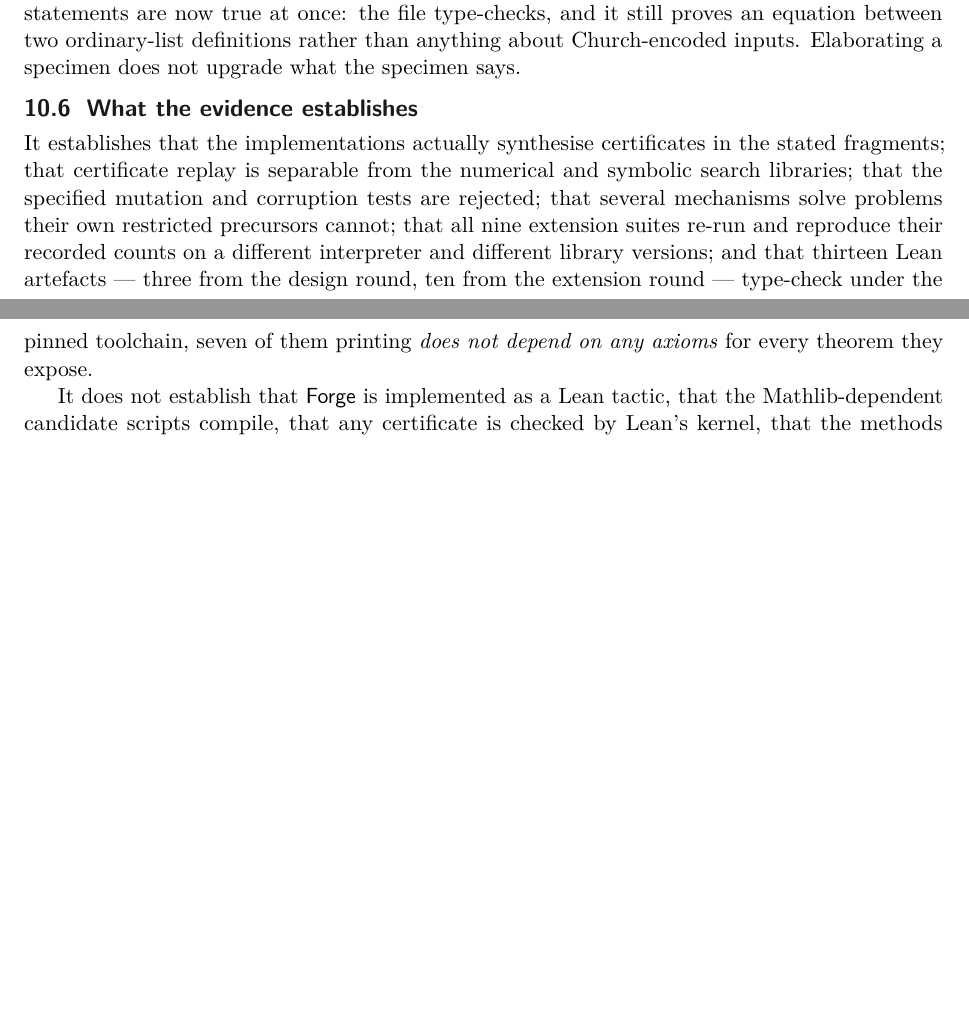
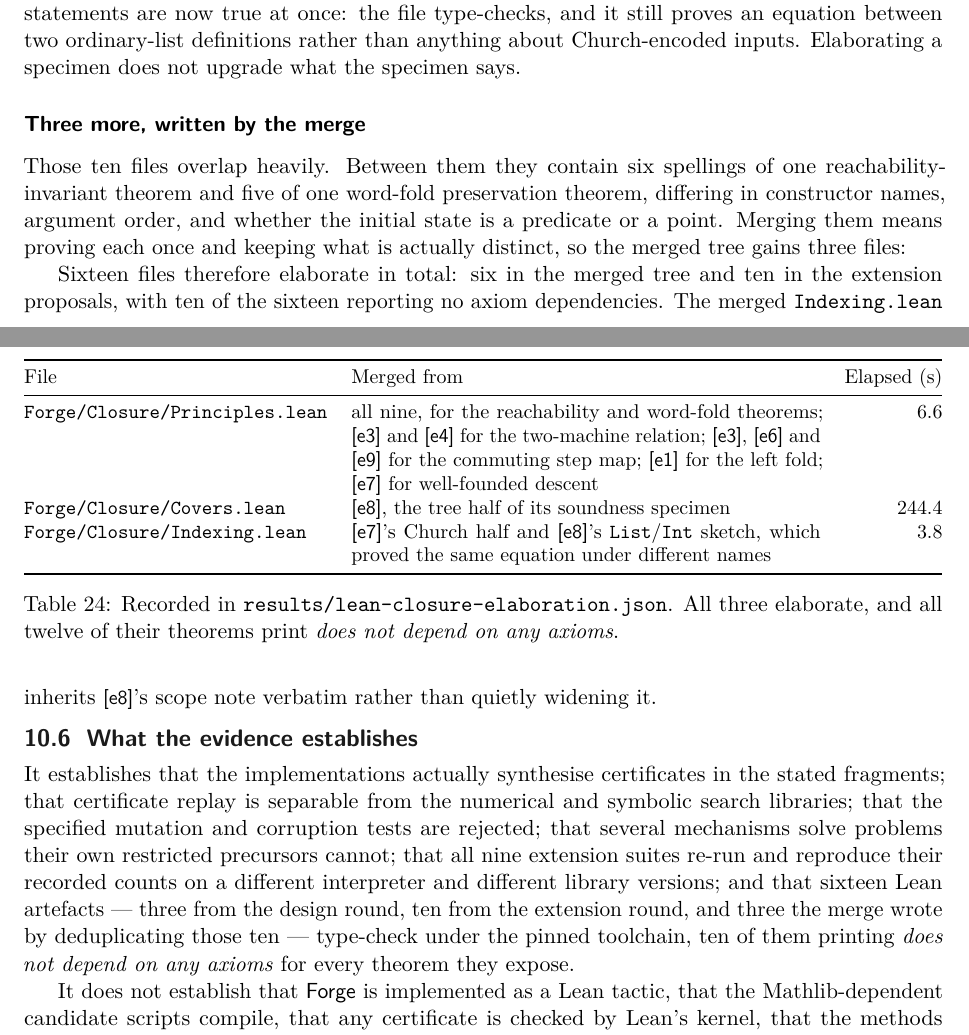
Before and after one commit to VladimirReshetnikov/Forge, a LaTeX document (article/forge.tex, which reads article/sections/10-experiments.tex, article/sections/12-conclusion.tex, article/sections/B-provenance.tex): two parts of pages 87 and 88 of 111, joined at a grey line, cut so that both start at the same text, the shorter picture padded with empty space. The pictures show the PDF file article/forge.pdf that the author committed with the source.

Commit message:
Deduplicate the extension round's Lean specimens into three merged files
The ten core-only extension specimens overlap heavily: between them they
contain six spellings of one reachability-invariant theorem and five of one
word-fold preservation theorem, differing only in constructor names, argument
order, and whether the initial state is a predicate or a point. Merging them
means proving each once and keeping what is genuinely distinct.

lean/Forge/Closure/Principles.lean proves both once, then keeps and attributes
the five lemmas that only one or two proposals had: the two-machine relation
(e3, e4), the commuting step map that is the generic source bridge (e3's
run_map, e6's simulateWord, e9's run_simulation -- three spellings of one
lemma, with e9's orientation mirrored), the observation-constant corollary
(e9), the left-fold form for accumulator code (e1), and well-founded descent,
which is what the cyclic-obligation compiler lowers to (e7).

lean/Forge/Closure/Covers.lean takes the tree half of e8's soundness specimen.
lean/Forge/Closure/Indexing.lean merges e7's Church half with e8's List/Int
sketch, which proved the same equation under different names -- and it inherits
e8's scope note verbatim rather than quietly widening it: churchIndex_encode is
a theorem about encode xs for an actual finite list, not about every inhabitant
of a Church-style type.

All three elaborate under the pinned leanprover/lean4:v4.34.0, and all twelve
of their theorems print "does not depend on any axioms". Recorded in
results/lean-closure-elaboration.json.

Every ledger is updated to the new totals rather than to the convenient ones.
Sixteen files elaborate: six in the merged tree (now twenty-one files) and ten
in the extension proposals, with ten of the sixteen reporting no axiom
dependencies. Twenty-one Mathlib-dependent files remain uncompiled. Section 10
gains a third elaboration table and says plainly that deduplicating those ten
specimens was a merge decision rather than a transcription.

Article builds at 111 pages, 0 errors, 0 undefined references, 0 undefined
citations.

Co-Authored-By: Claude Opus 5 <noreply@anthropic.com>

```diff
--- a/article/sections/10-experiments.tex
+++ b/article/sections/10-experiments.tex
@@ -798,6 +798,43 @@ equation between two ordinary-list definitions rather than anything about
 Church-encoded inputs. Elaborating a specimen does not upgrade what the specimen
 says.
 
+\subsubsection*{Three more, written by the merge}
+
+Those ten files overlap heavily. Between them they contain six spellings of one
+reachability-invariant theorem and five of one word-fold preservation theorem,
+differing in constructor names, argument order, and whether the initial state is
+a predicate or a point. Merging them means proving each once and keeping what is
+actually distinct, so the merged tree gains three files:
+
+\begin{table}[htbp]
+\centering\small
+\begin{tabularx}{\textwidth}{@{}lXr@{}}
+\toprule
+File & Merged from & Elapsed (s) \\
+\midrule
+\code{Forge/Closure/Principles.lean} &
+all nine, for the reachability and word-fold theorems; \src{e3} and \src{e4}
+for the two-machine relation; \src{e3}, \src{e6} and \src{e9} for the
+commuting step map; \src{e1} for the left fold; \src{e7} for well-founded
+descent & 6.6 \\
+\code{Forge/Closure/Covers.lean} & \src{e8}, the tree half of its soundness
+specimen & 244.4 \\
+\code{Forge/Closure/Indexing.lean} & \src{e7}'s Church half and \src{e8}'s
+\code{List}/\code{Int} sketch, which proved the same equation under different
+names & 3.8 \\
+\bottomrule
+\end{tabularx}
+\caption{Recorded in
+\texttt{results/lean-closure-elaboration.json}. All three elaborate, and all
+twelve of their theorems print \emph{does not depend on any axioms}.}
+\label{tab:lean-closure}
+\end{table}
+
+Sixteen files therefore elaborate in total: six in the merged tree and ten in
+the extension proposals, with ten of the sixteen reporting no axiom
+dependencies. The merged \code{Indexing.lean} inherits \src{e8}'s scope note
+verbatim rather than quietly widening it.
+
 \subsection{What the evidence establishes}
 
 It establishes that the implementations actually synthesise certificates in the
@@ -806,9 +843,10 @@ symbolic search libraries; that the specified mutation and corruption tests are
 rejected; that several mechanisms solve problems their own restricted precursors
 cannot; that all nine extension suites re-run and reproduce their recorded
 counts on a different interpreter and different library versions; and that
-thirteen Lean artefacts --- three from the design round, ten from the extension
-round --- type-check under the pinned toolchain, seven of them printing
-\emph{does not depend on any axioms} for every theorem they expose.
+sixteen Lean artefacts --- three from the design round, ten from the extension
+round, and three the merge wrote by deduplicating those ten --- type-check under
+the pinned toolchain, ten of them printing \emph{does not depend on any axioms}
+for every theorem they expose.
 
 It does not establish that \forge{} is implemented as a Lean tactic, that the
 Mathlib-dependent candidate scripts compile, that any certificate is checked by
--- a/article/sections/12-conclusion.tex
+++ b/article/sections/12-conclusion.tex
@@ -99,8 +99,8 @@ Kripke countermodels; every stored certificate replays without the search
 libraries; the specified mutation and corruption tests are rejected; several
 mechanisms solve problems their own restricted precursors cannot; all nine
 extension suites re-run in a different environment and reproduce their recorded
-counts; and thirteen Lean artefacts elaborate under the pinned v4.34.0
-toolchain, seven of them with no axiom dependencies.
+counts; and sixteen Lean artefacts elaborate under the pinned v4.34.0
+toolchain, ten of them with no axiom dependencies.
 
 Not established: that \forge{} is implemented as a Lean tactic; that the
 twenty-one Mathlib-dependent candidate scripts compile; that any certificate
--- a/article/sections/B-provenance.tex
+++ b/article/sections/B-provenance.tex
@@ -475,6 +475,5 @@ Third, the build is plain pdf\LaTeX{} with stock packages. The nine used four
 engines and nine font families between them, and every one of their READMEs had
 to explain what to do when a font was missing.
 
-Fourth, and the only new evidence: thirteen Lean files were compiled
-(Tables~\ref{tab:lean} and~\ref{tab:lean-extensions}), and all nine extension
-suites were re-run and reproduced their recorded counts
+Fourth, and the only new evidence: sixteen Lean files were compiled
+(Tables~\ref{tab:lean}, \ref{tab:lean-extensions} and~\ref{tab:lean-closure}),
@@ -483 +483,2 @@ suites were re-run and reproduced their recorded counts
 in the merged tree and ten of the twenty extension-round source files elaborate
+under Lean v4.34.0, ten of the sixteen with no axiom dependencies at all --- and
```
Also changed, not shown: docs/LEAN-STATUS.md (+30 -12 lines), docs/STATUS.md (+7 -6 lines), docs/VALIDATION.md (+4 -3 lines), README.md, article/forge.pdf, results/README.md, article/sections/10-experiments.tex (8 more changed lines), article/sections/B-provenance.tex (9 more changed lines), 5 other files.
